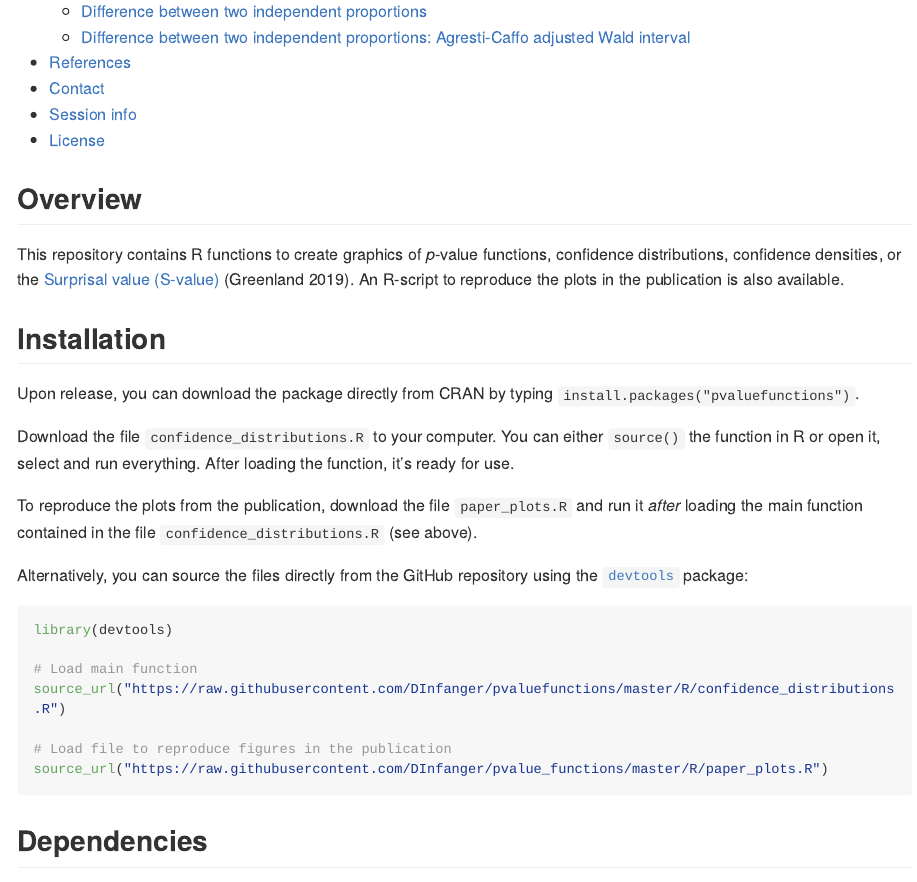
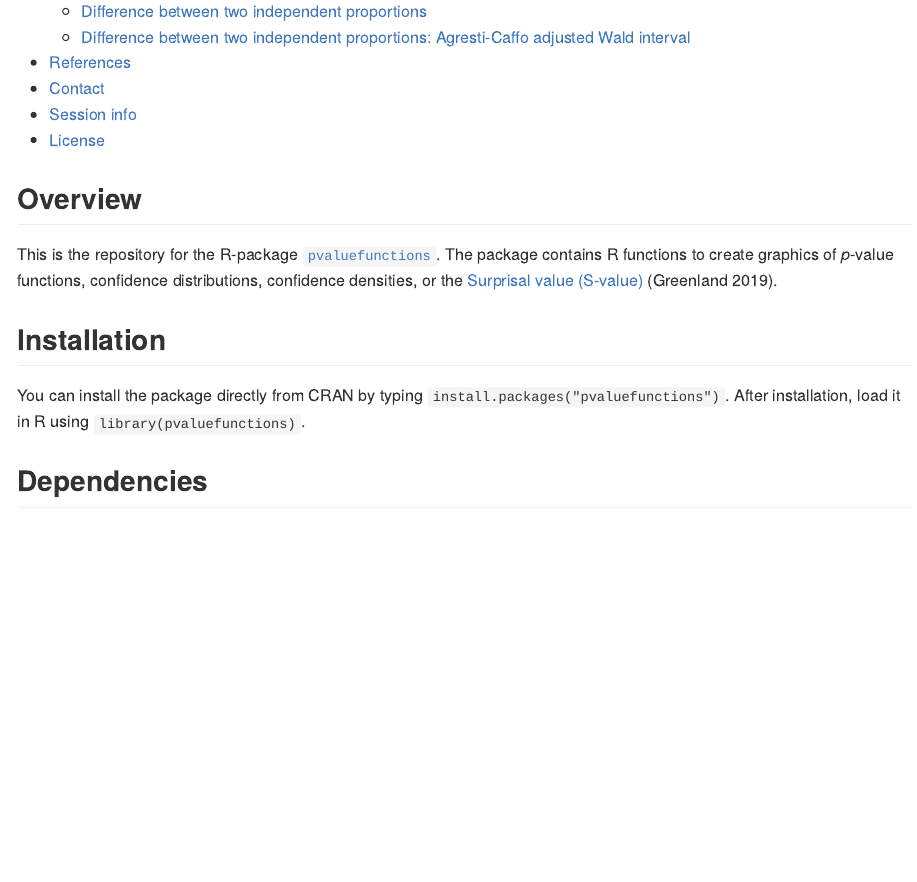
Before and after one commit to DInfanger/pvaluefunctions, an R Markdown document (README.Rmd): the page in a window 1100 px wide, from 470 px down. The pictures show the output file README.md that the author committed with the source, drawn offline in the style of GitHub; long lines of code are wrapped; badge pictures from the web are left out.

Commit message:
Updated documentation (README)

````diff
--- a/README.Rmd
+++ b/README.Rmd
@@ -18,29 +18,25 @@ knitr::opts_chunk$set(
 
 ## Overview
 
-This repository contains R functions to create graphics of *p*-value functions, confidence distributions, confidence densities, or the [Surprisal value (S-value)](http://www.umsl.edu/~fraundorfp/egsurpri.html) (Greenland 2019). An R-script to reproduce the plots in the publication is also available.
+This is the repository for the R-package [`pvaluefunctions`](https://cran.r-project.org/package=pvaluefunctions). The package contains R functions to create graphics of *p*-value functions, confidence distributions, confidence densities, or the [Surprisal value (S-value)](http://www.umsl.edu/~fraundorfp/egsurpri.html) (Greenland 2019).
 
 ## Installation
 
-Upon release, you can download the package directly from CRAN by typing `install.packages("pvaluefunctions")`.
+You can install the package directly from CRAN by typing `install.packages("pvaluefunctions")`. After installation, load it in R using `library(pvaluefunctions)`.
 
-Download the file `confidence_distributions.R` to your computer. You can either `source()` the function in R or open it, select and run everything. After loading the function, it's ready for use.
+<!-- Download the file `confidence_distributions.R` to your computer. You can either `source()` the function in R or open it, select and run everything. After loading the function, it's ready for use. -->
 
-To reproduce the plots from the publication, download the file `paper_plots.R` and run it *after* loading the main function contained in the file `confidence_distributions.R` (see above).
+<!-- To reproduce the plots from the publication, download the file `paper_plots.R` and run it *after* loading the main function contained in the file `confidence_distributions.R` (see above). -->
 
-Alternatively, you can source the files directly from the GitHub repository using the [`devtools`](https://CRAN.R-project.org/package=devtools) package:
+<!-- Alternatively, you can source the main function directly from this GitHub repository using the [`devtools`](https://CRAN.R-project.org/package=devtools) package: -->
 
-```{r source_github, message = FALSE, warning = FALSE, echo = TRUE, eval = FALSE}
+```{r source_github, message = FALSE, warning = FALSE, echo = FALSE, eval = FALSE}
 library(devtools)
 
 # Load main function
 source_url("https://raw.githubusercontent.com/DInfanger/pvaluefunctions/master/R/confidence_distributions.R")
 
-# Load file to reproduce figures in the publication
-source_url("https://raw.githubusercontent.com/DInfanger/pvalue_functions/master/R/paper_plots.R")
-
 ```
-
 
 ## Dependencies
 
````
Also changed, not shown: README.md.
